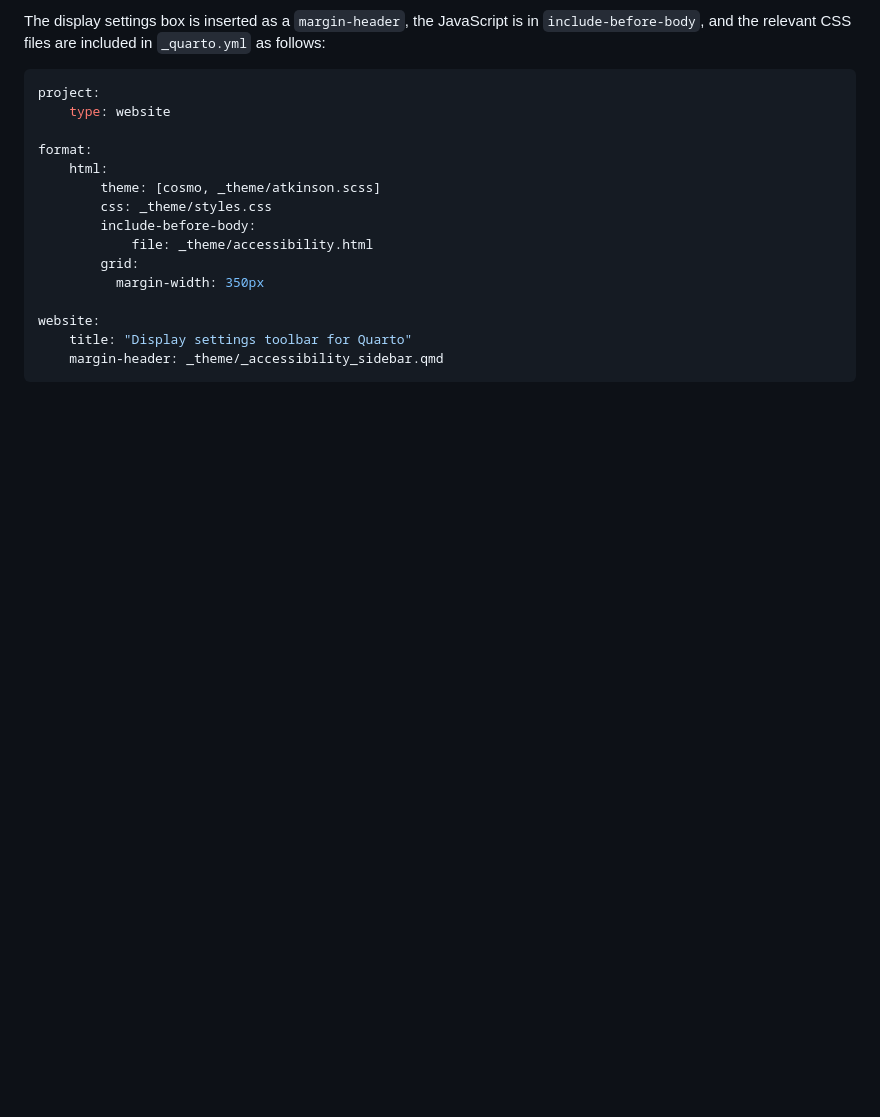
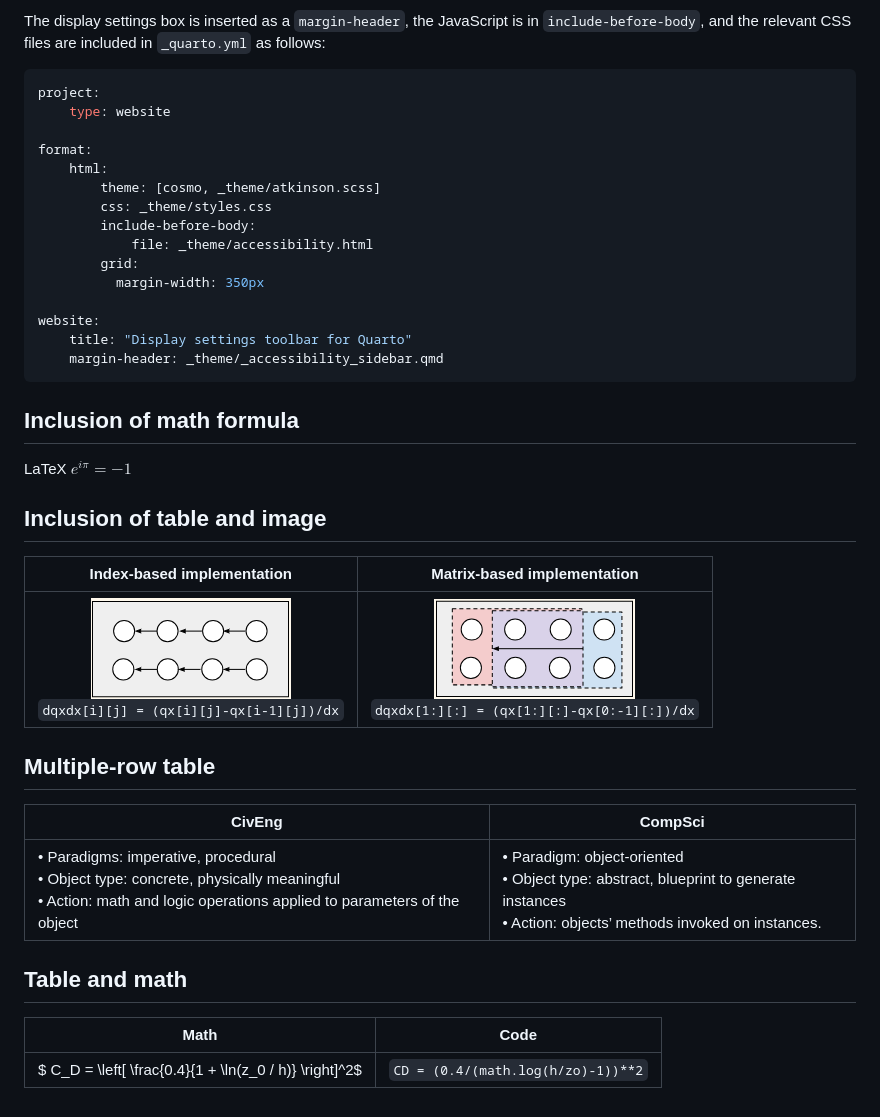
Before and after one commit to teaching-programming/book, a Markdown page: README.md, the part around the change. Rendered like a GitHub page; pictures changed too: chapters/images/ch32/Lattice1.PNG (added), chapters/images/ch32/Lattice2.PNG (added); blank space fills up the shorter version.

Commit message:
Math and table formatting

````diff
--- a/README.md
+++ b/README.md
@@ -38,3 +38,24 @@ website:
     title: "Display settings toolbar for Quarto"
     margin-header: _theme/_accessibility_sidebar.qmd
 ```
+
+## Inclusion of math formula
+LaTeX $e^{i \pi} = -1$
+
+## Inclusion of table and image
+
+| Index-based implementation             | Matrix-based implementation               |
+|:--------------------------------------:|:-----------------------------------------:|
+| ![Lattice 1](./chapters/images/ch32/Lattice1.PNG) <br/> `dqxdx[i][j] = (qx[i][j]-qx[i-1][j])/dx`  | ![Lattice 2](./chapters/images/ch32/Lattice2.PNG) <br/> `dqxdx[1:][:] = (qx[1:][:]-qx[0:-1][:])/dx` |
+
+## Multiple-row table
+
+| CivEng                       | CompSci                                                  |
+|------------------------------|----------------------------------------------------------|
+| • Paradigms: imperative, procedural  <br/>   • Object type: concrete, physically meaningful   <br/>  • Action: math and logic operations applied to parameters of the object <br/> |   • Paradigm: object-oriented <br/> • Object type: abstract, blueprint to generate instances <br/> • Action: objects’ methods invoked on instances.         |
+
+## Table and math
+
+| Math  | Code |
+|-------|----------------------------------|
+| $ C_D = \left[ \frac{0.4}{1 + \ln(z_0 / h)} \right]^2$ | `CD = (0.4/(math.log(h/zo)-1))**2` |
````
Also changed, not shown: 1 other file.
